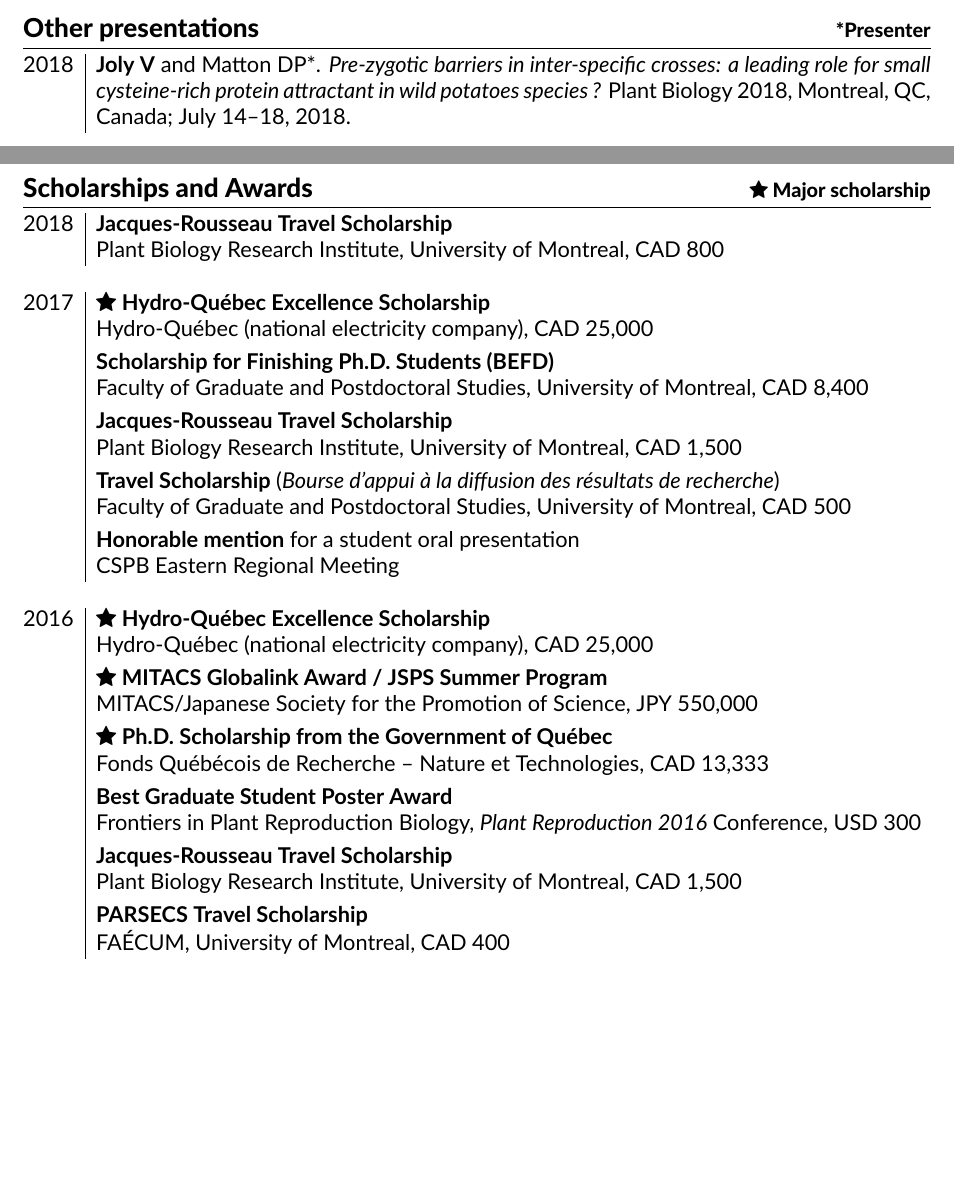
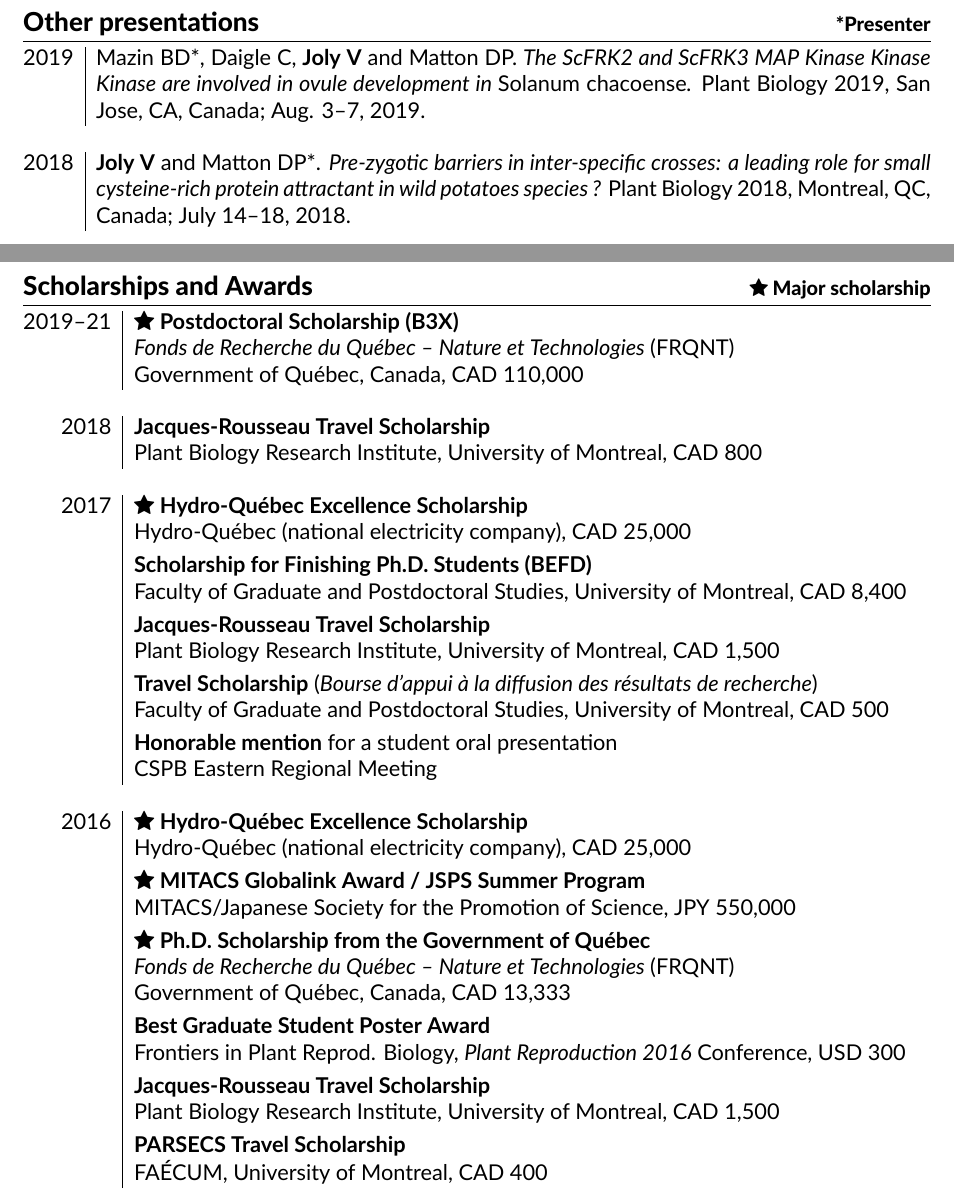
Before and after one commit to valentinjoly/CV, a LaTeX CV (en/Valentin_Joly_CV_en.tex): two parts of pages 5 and 7 of 9 before the commit and two parts of pages 6 and 8 of 10 after it, joined at a grey line, cut so that both start at the same text, the shorter picture padded with empty space. Compiled offline with XeLaTeX.

Commit message:
Updated CV with postdoc scholarship and new papers

```diff
--- a/en/Valentin_Joly_CV_en.tex
+++ b/en/Valentin_Joly_CV_en.tex
@@ -274,3 +275,7 @@ and functional assays).
 
 \begin{tabularx}{\textwidth}{@{}r|X@{}}
 
+2019
+& Mazin BD, \textbf{Joly V} and Matton DP. (2019).
+  The ScFRK2 mitogen-activated protein kinase kinase kinase (MAP3K) is involved
+  in early embryo sac development in \emph{Solanum chacoense}.
@@ -566,6 +559,17 @@ and functional assays).
 
 \begin{tabularx}{\textwidth}{@{}r|X@{}}
 
+2019
+& Mazin BD*, Daigle C, \textbf{Joly V} and Matton DP.
+  \emph{The ScFRK2 and ScFRK3 MAP Kinase Kinase Kinase are involved in ovule
+  development in \emph{Solanum chacoense}.}
+  Plant Biology 2019, San Jose, CA, Canada;
+  Aug. 3--7, 2019.
+  \\
+
+\multicolumn{2}{c}{} \\
+
+
 2018
 & \textbf{Joly V} and Matton DP*.
   \emph{Pre-zygotic barriers in inter-specific crosses: a leading role for small
@@ -686,6 +712,14 @@ and functional assays).
          \hfill \small{{\mdseries\faStar}~Major scholarship}}
 
 \begin{tabularx}{\textwidth}{@{}r|X@{}}
+
+2019--21
+
+& \faStar~\textbf{Postdoctoral Scholarship (B3X)} \\
+& \emph{Fonds de Recherche du Québec -- Nature et Technologies} (FRQNT) \\
+& Government of Québec, Canada, CAD 110,000 \\
+
+\multicolumn{2}{c}{} \\
 
 2018
 
@@ -729,11 +763,12 @@ and functional assays).
   \vspace{1.3mm} \\
 
 & \faStar~\textbf{Ph.D. Scholarship from the Government of Québec} \\
-& Fonds Québécois de Recherche -- Nature et Technologies, CAD 13,333
+& \emph{Fonds de Recherche du Québec -- Nature et Technologies} (FRQNT) \\
+& Government of Québec, Canada, CAD 13,333
   \vspace{1.3mm} \\
 
 & \textbf{Best Graduate Student Poster Award} \\
-& Frontiers in Plant Reproduction Biology, \emph{Plant Reproduction 2016}
+& Frontiers in Plant Reprod. Biology, \emph{Plant Reproduction 2016}
   Conference, USD 300
   \vspace{1.3mm} \\
 
@@ -766,5 +801,6 @@ and functional assays).
   \vspace{1.3mm} \\
 
 & \textbf{G.-H. Duff Travel Scholarship} \\
-& Canadian Society of Plant Biologists (CSPB), CAD 340
-  \vspace{1.3mm} \\
+& Canadian Society of Plant Biologists (CSPB), CAD 340 \\
+
+\end{tabularx}
@@ -777,4 +820,3 @@ and functional assays).
   and Postdoctoral Studies} \\
 & University of Montreal, CAD 3,000 \\
 
-\end{tabularx}
```
Also changed, not shown: en/Valentin_Joly_CV_en.pdf, en/Valentin_Joly_CV_en.tex (92 more changed lines), 4 other files.
